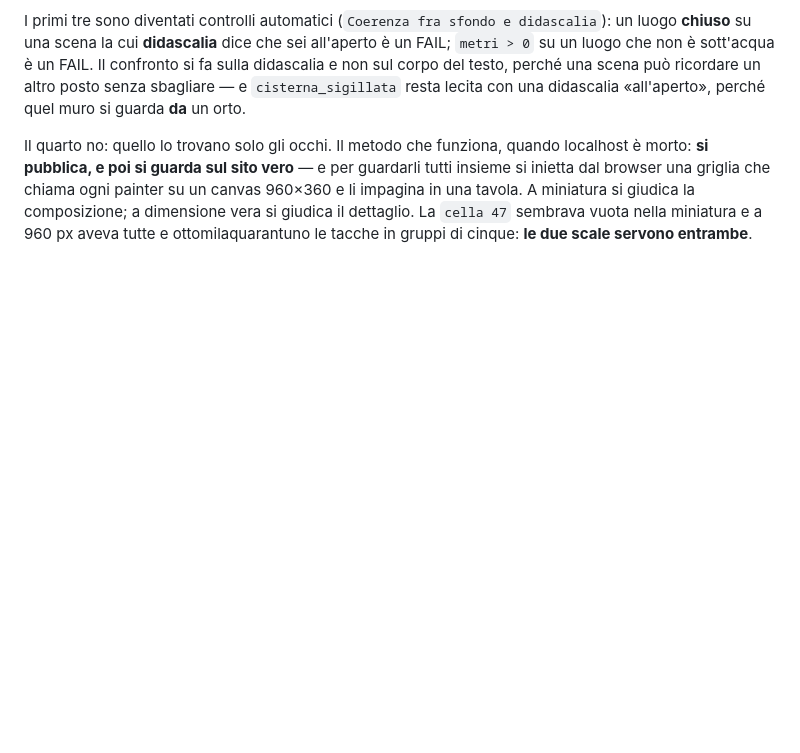
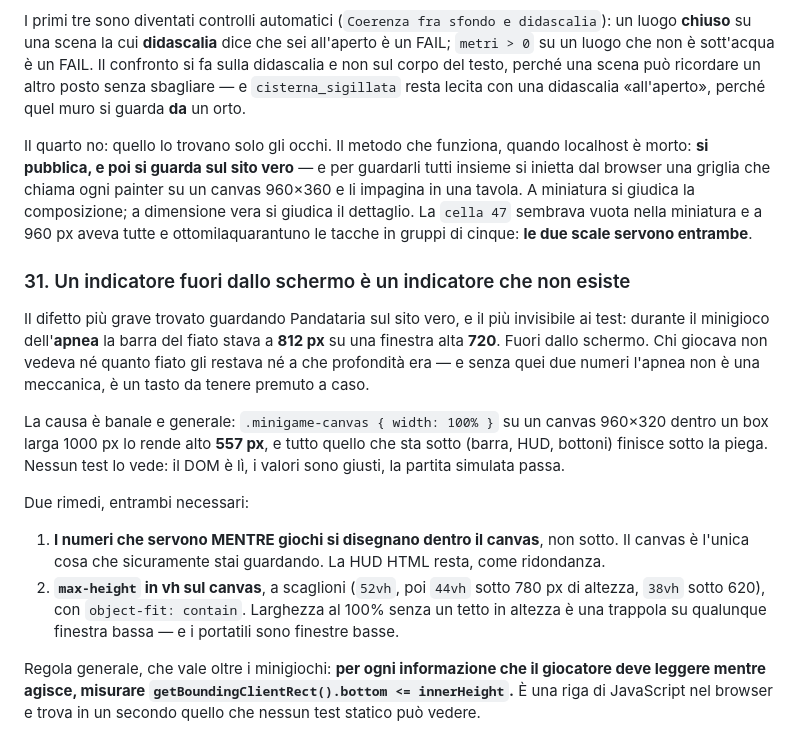
Before and after one commit to Galiv04/dnd-motore, a Markdown page: docs/LESSONS-LEARNED.md, the part around the change. Rendered like a GitHub page; blank space fills up the shorter version.

Commit message:
LESSON 31: un indicatore fuori dallo schermo non esiste
Durante l'apnea la barra del fiato stava a 812px su una finestra alta 720: il
giocatore non vedeva né il fiato né la profondità, e senza quei numeri la
meccanica non esiste. Causa: width 100% su un canvas 960x320 senza un tetto in
altezza. Rimedio: i numeri che servono mentre giochi si disegnano dentro il
canvas, e max-height in vh a scaglioni. E per ogni dato che si legge mentre si
agisce, misurare getBoundingClientRect().bottom <= innerHeight.

Co-Authored-By: Claude Fable 5 <noreply@anthropic.com>

```diff
--- a/docs/LESSONS-LEARNED.md
+++ b/docs/LESSONS-LEARNED.md
@@ -618,3 +618,26 @@ browser una griglia che chiama ogni painter su un canvas 960×360 e li impagina
 miniatura si giudica la composizione; a dimensione vera si giudica il dettaglio. La `cella 47`
 sembrava vuota nella miniatura e a 960 px aveva tutte e ottomilaquarantuno le tacche in gruppi di
 cinque: **le due scale servono entrambe**.
+
+### 31. Un indicatore fuori dallo schermo è un indicatore che non esiste
+
+Il difetto più grave trovato guardando Pandataria sul sito vero, e il più invisibile ai test:
+durante il minigioco dell'**apnea** la barra del fiato stava a **812 px** su una finestra alta
+**720**. Fuori dallo schermo. Chi giocava non vedeva né quanto fiato gli restava né a che profondità
+era — e senza quei due numeri l'apnea non è una meccanica, è un tasto da tenere premuto a caso.
+
+La causa è banale e generale: `.minigame-canvas { width: 100% }` su un canvas 960×320 dentro un box
+larga 1000 px lo rende alto **557 px**, e tutto quello che sta sotto (barra, HUD, bottoni) finisce
+sotto la piega. Nessun test lo vede: il DOM è lì, i valori sono giusti, la partita simulata passa.
+
+Due rimedi, entrambi necessari:
+
+1. **I numeri che servono MENTRE giochi si disegnano dentro il canvas**, non sotto. Il canvas è
+   l'unica cosa che sicuramente stai guardando. La HUD HTML resta, come ridondanza.
+2. **`max-height` in vh sul canvas**, a scaglioni (`52vh`, poi `44vh` sotto 780 px di altezza,
+   `38vh` sotto 620), con `object-fit: contain`. Larghezza al 100% senza un tetto in altezza è una
+   trappola su qualunque finestra bassa — e i portatili sono finestre basse.
+
+Regola generale, che vale oltre i minigiochi: **per ogni informazione che il giocatore deve leggere
+mentre agisce, misurare `getBoundingClientRect().bottom <= innerHeight`.** È una riga di JavaScript
+nel browser e trova in un secondo quello che nessun test statico può vedere.
```
